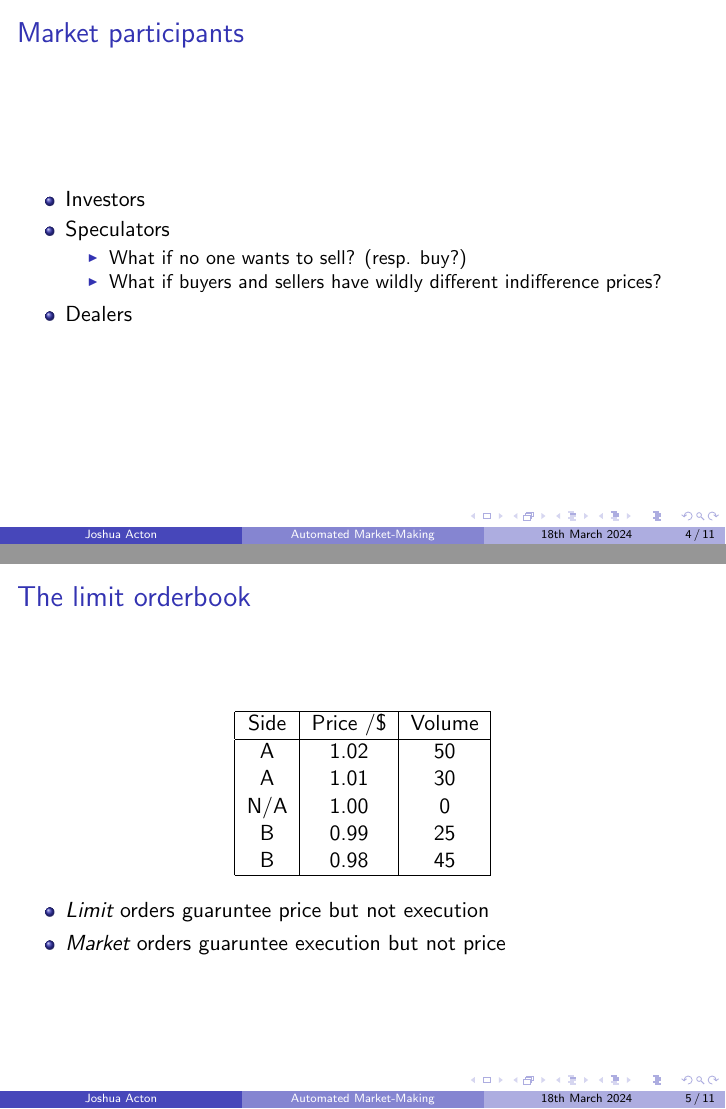
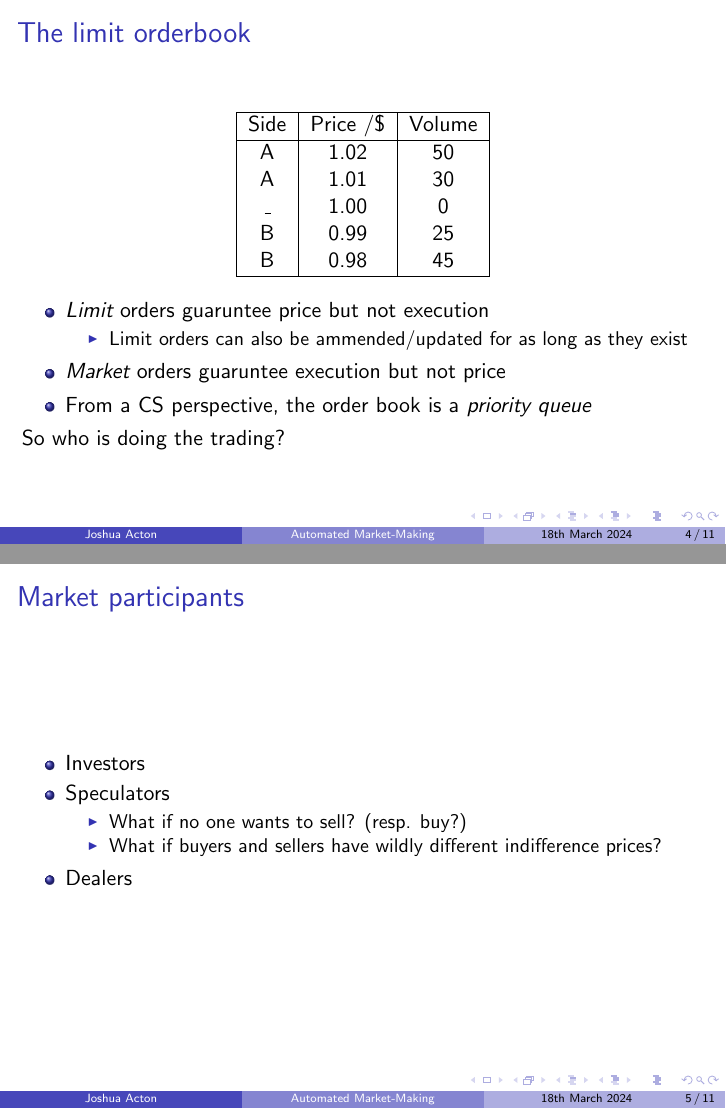
Before and after one commit to jgacton/MATH32200-Undergraduate-Dissertation, LaTeX slides (Presentation/slides.tex): pages 4 and 5 of 11, joined at a grey line. Compiled offline with pdfLaTeX.

Commit message:
Reordering

```diff
--- a/Presentation/slides.tex
+++ b/Presentation/slides.tex
@@ -29,4 +30,29 @@
     \end{itemize}
+\end{frame}
+
+\begin{frame}{The limit orderbook}
+    \begin{center}
+        \begin{tabular}{ |c|c|c| }
+            \hline
+            Side & Price /\$ & Volume \\
+            \hline
+            A & 1.02 & 50 \\
+            A & 1.01 & 30 \\
+            \_ & 1.00 & 0 \\
+            B & 0.99 & 25 \\
+            B & 0.98 & 45 \\
+            \hline
+        \end{tabular}
+    \end{center}
+    \begin{itemize}
+        \item \emph{Limit} orders guaruntee price but not execution
+        \begin{itemize}
+            \item Limit orders can also be ammended/updated for as long as they exist
+        \end{itemize}
+        \item \emph{Market} orders guaruntee execution but not price
+        \item From a CS perspective, the order book is a \emph{priority queue}
+    \end{itemize}
+    So who is doing the trading?
 \end{frame}
 
 \begin{frame}{Market participants}
@@ -38,26 +64,6 @@
             \item What if buyers and sellers have wildly different indifference prices?
         \end{itemize}
         \item Dealers
-    \end{itemize}
-\end{frame}
-
-\begin{frame}{The limit orderbook}
-    \begin{center}
-        \begin{tabular}{ |c|c|c| }
-            \hline
-            Side & Price /\$ & Volume \\
-            \hline
-            A & 1.02 & 50 \\
-            A & 1.01 & 30 \\
-            N/A & 1.00 & 0 \\
-            B & 0.99 & 25 \\
-            B & 0.98 & 45 \\
-            \hline
-        \end{tabular}
-    \end{center}
-    \begin{itemize}
-        \item \emph{Limit} orders guaruntee price but not execution
-        \item \emph{Market} orders guaruntee execution but not price
     \end{itemize}
 \end{frame}
 
```
Also changed, not shown: Presentation/slides.pdf, Presentation/slides.tex (1 more changed lines).
